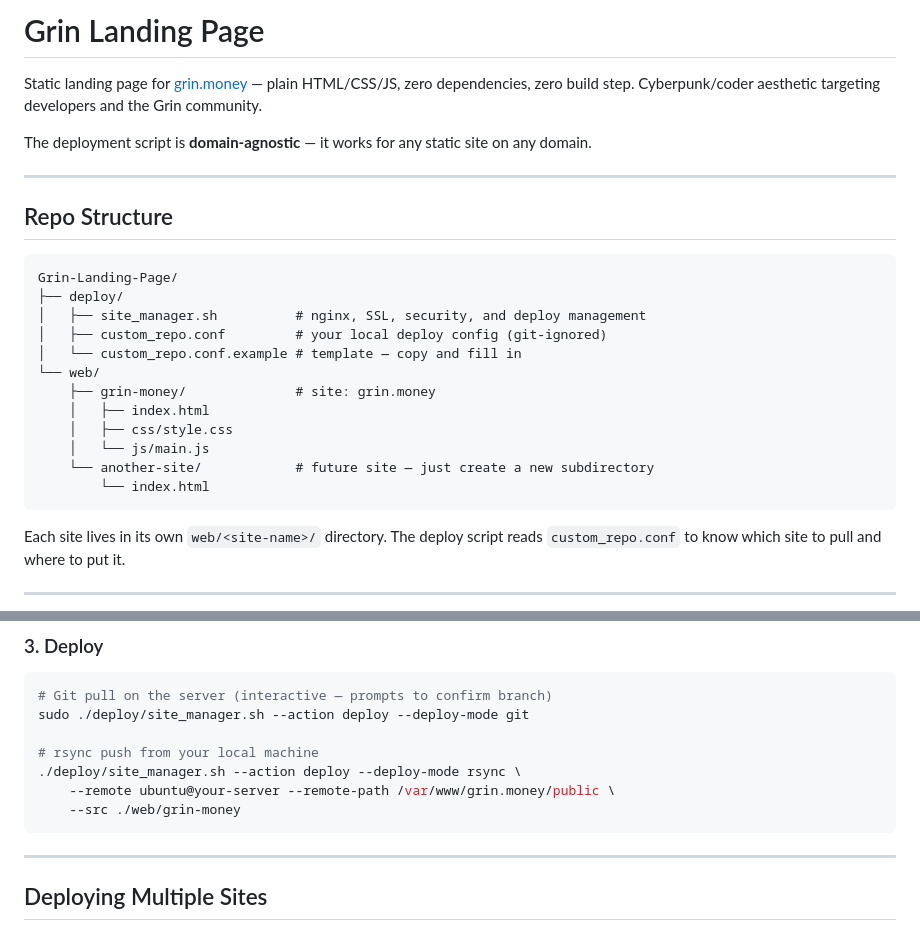
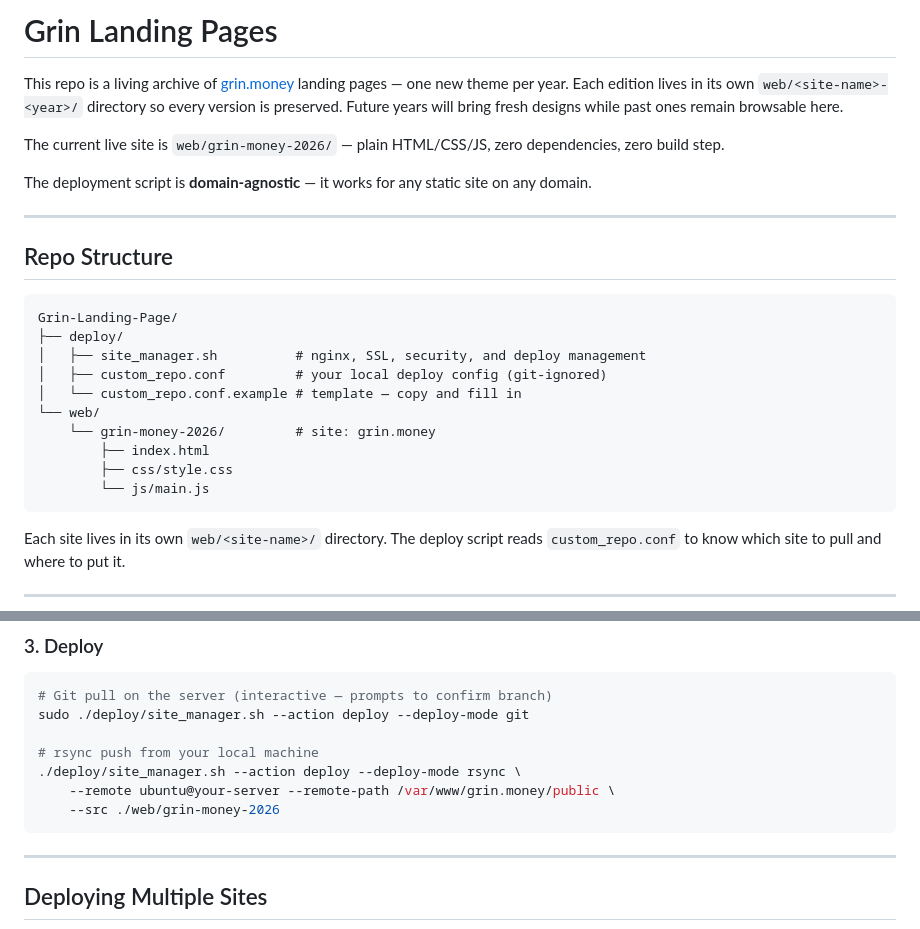
Before and after one commit to noobvie/Grin-Landing-Pages, a Markdown page: README.md, 2 parts joined by grey strips. Rendered like a GitHub page.

````diff
--- a/README.md
+++ b/README.md
@@ -1,6 +1,8 @@
-# Grin Landing Page
+# Grin Landing Pages
 
-Static landing page for [grin.money](https://grin.money) — plain HTML/CSS/JS, zero dependencies, zero build step. Cyberpunk/coder aesthetic targeting developers and the Grin community.
+This repo is a living archive of [grin.money](https://grin.money) landing pages — one new theme per year. Each edition lives in its own `web/<site-name>-<year>/` directory so every version is preserved. Future years will bring fresh designs while past ones remain browsable here.
+
+The current live site is `web/grin-money-2026/` — plain HTML/CSS/JS, zero dependencies, zero build step.
 
 The deployment script is **domain-agnostic** — it works for any static site on any domain.
 
@@ -15,12 +17,10 @@ Grin-Landing-Page/
 │   ├── custom_repo.conf         # your local deploy config (git-ignored)
 │   └── custom_repo.conf.example # template — copy and fill in
 └── web/
-    ├── grin-money/              # site: grin.money
-    │   ├── index.html
-    │   ├── css/style.css
-    │   └── js/main.js
-    └── another-site/            # future site — just create a new subdirectory
-        └── index.html
+    └── grin-money-2026/         # site: grin.money
+        ├── index.html
+        ├── css/style.css
+        └── js/main.js
 ```
 
 Each site lives in its own `web/<site-name>/` directory. The deploy script reads `custom_repo.conf` to know which site to pull and where to put it.
@@ -53,7 +53,7 @@ sudo ./deploy/site_manager.sh --action deploy --deploy-mode git
 # rsync push from your local machine
 ./deploy/site_manager.sh --action deploy --deploy-mode rsync \
     --remote ubuntu@your-server --remote-path /var/www/grin.money/public \
-    --src ./web/grin-money
+    --src ./web/grin-money-2026
 ```
 
 ---
````
